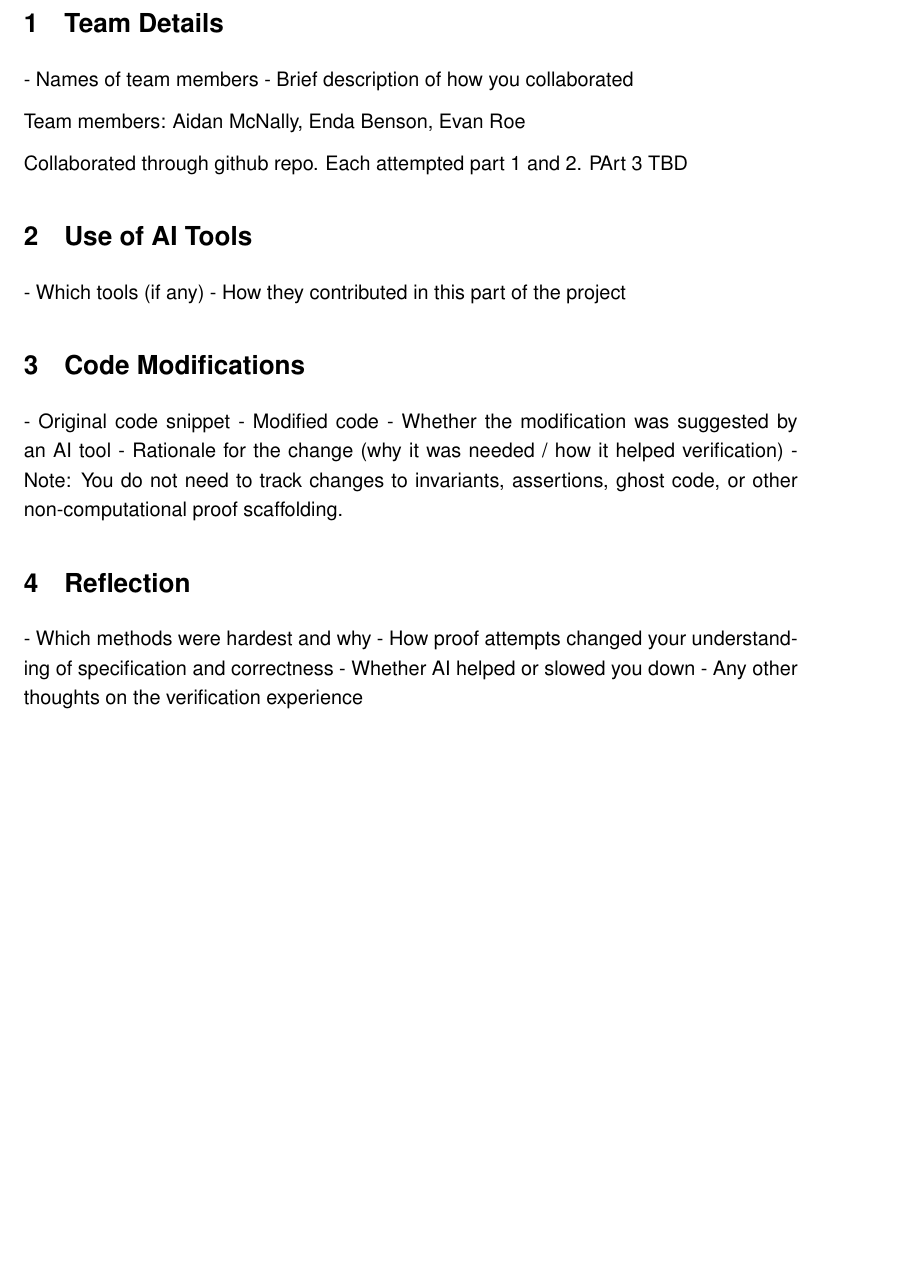
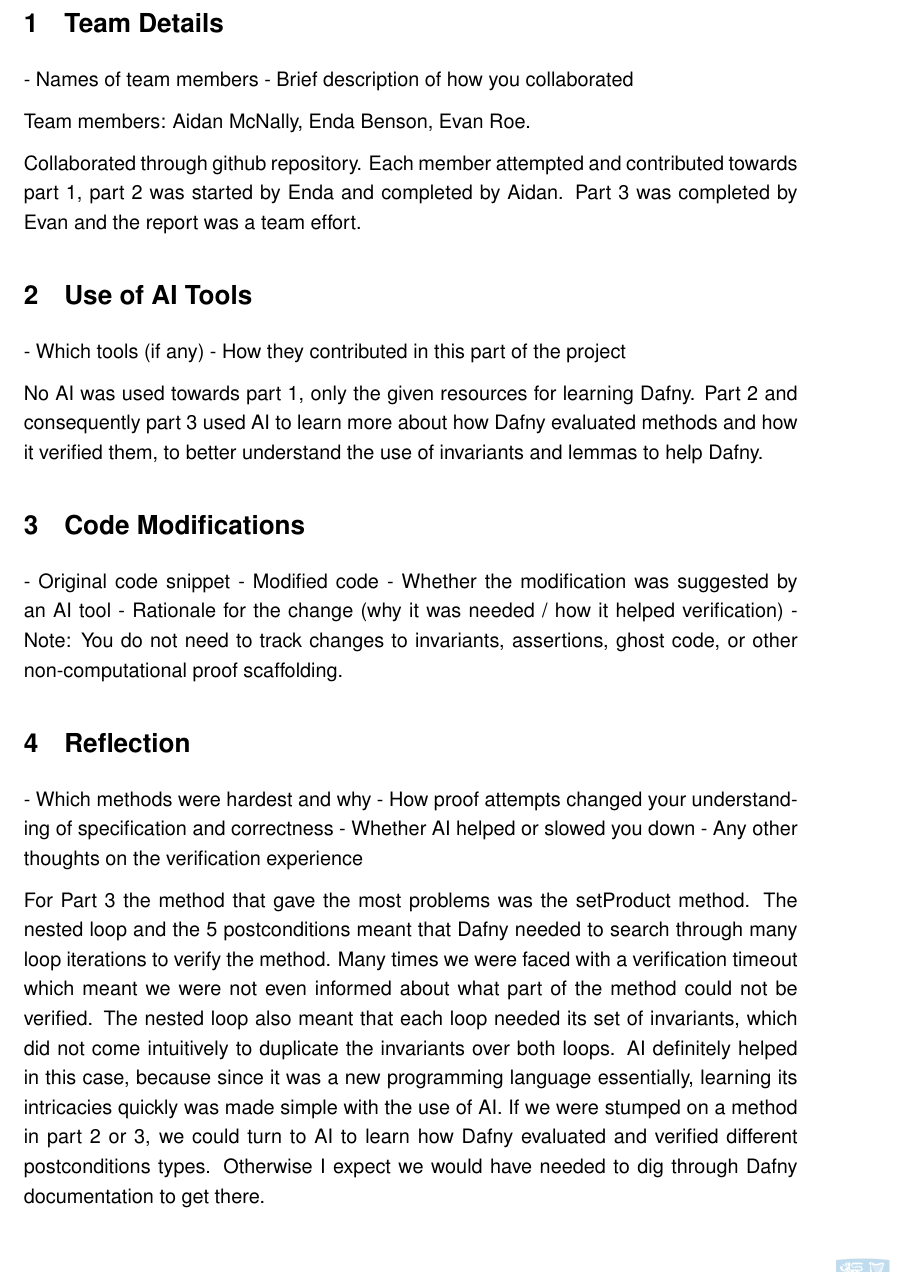
Before and after one commit to EvanRoe/formalProject, a LaTeX document (Formal_Report.tex): part of page 2 of 2 before the commit and part of page 2 of 3 after it, cut so that both start at the same text, the shorter picture padded with empty space. Compiled offline with pdfLaTeX.

Commit message:
Additions to report

```diff
--- a/Formal_Report.tex
+++ b/Formal_Report.tex
@@ -40,14 +40,16 @@
 - Names of team members
 - Brief description of how you collaborated
 
-Team members: Aidan McNally, Enda Benson, Evan Roe
+Team members: Aidan McNally, Enda Benson, Evan Roe.
 
-Collaborated through github repo. Each attempted part 1 and 2. PArt 3 TBD
+Collaborated through github repository. Each member attempted and contributed towards part 1, part 2 was started by Enda and completed by Aidan. Part 3 was completed by Evan and the report was a team effort.
 
 \section{Use of AI Tools}
 
 - Which tools (if any)
 - How they contributed in this part of the project
+
+No AI was used towards part 1, only the given resources for learning Dafny. Part 2 and consequently part 3 used AI to learn more about how Dafny evaluated methods and how it verified them, to better understand the use of invariants and lemmas to help Dafny.
 
 \section{Code Modifications}
 
@@ -64,6 +66,9 @@ Collaborated through github repo. Each attempted part 1 and 2. PArt 3 TBD
 - Whether AI helped or slowed you down
 - Any other thoughts on the verification experience
 
+For Part 3 the method that gave the most problems was the setProduct method. The nested loop and the 5 postconditions meant that Dafny needed to search through many loop iterations to verify the method. Many times we were faced with a verification timeout which meant we were not even informed about what part of the method could not be verified. The nested loop also meant that each loop needed its set of invariants, which did not come intuitively to duplicate the invariants over both loops.
+AI definitely helped in this case, because since it was a new programming language essentially, learning its intricacies quickly was made simple with the use of AI. If we were stumped on a method in part 2 or 3, we could turn to AI to learn how Dafny evaluated and verified different postconditions types. Otherwise I expect we would have needed to dig through Dafny documentation to get there.
+
 This report does not need to be long, but should be of reasonable quality.
 
 You should submit to blackboard two files before the deadline Dec. 01, 2026
```
